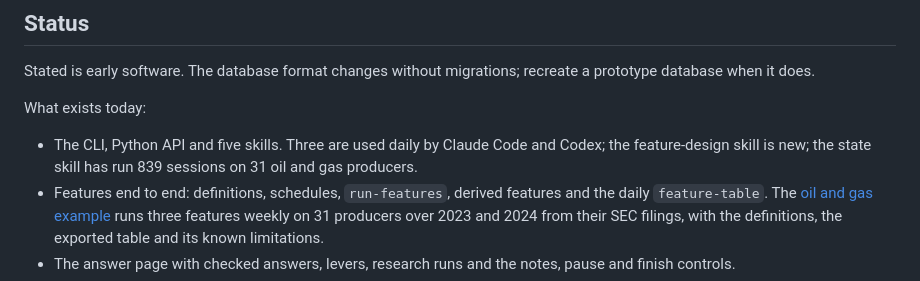
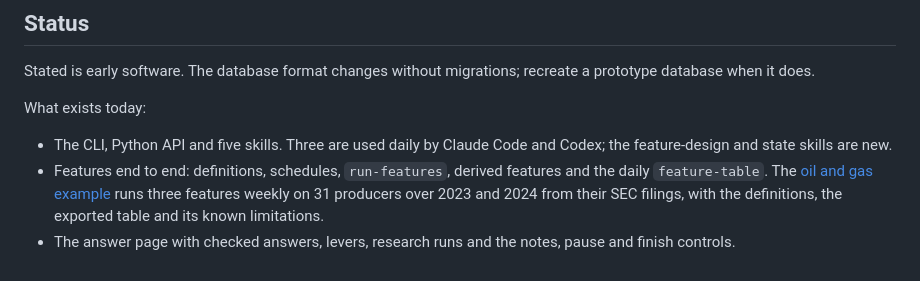
Before and after one commit to zmccormick7/Stated, a Markdown page: README.md, the part around the change. GitHub-like rendering.

Commit message:
README: drop the session count from the status list
Co-Authored-By: Claude Opus 5.5 <noreply@anthropic.com>

```diff
--- a/README.md
+++ b/README.md
@@ -128,7 +128,7 @@ Stated is early software. The database format changes without migrations; recrea
 
 What exists today:
 
-- The CLI, Python API and five skills. Three are used daily by Claude Code and Codex; the feature-design skill is new; the state skill has run 839 sessions on 31 oil and gas producers.
+- The CLI, Python API and five skills. Three are used daily by Claude Code and Codex; the feature-design and state skills are new.
 - Features end to end: definitions, schedules, `run-features`, derived features and the daily `feature-table`. The [oil and gas example](docs/examples/oil-and-gas/) runs three features weekly on 31 producers over 2023 and 2024 from their SEC filings, with the definitions, the exported table and its known limitations.
 - The answer page with checked answers, levers, research runs and the notes, pause and finish controls.
 - A base layer covering the 1,000 largest US filers by public float, with the full text of each company's latest annual report and, for 474 of them, a coverage pack of its business, segments, key figures, relationships, risks and open questions. Driver models exist for a handful of companies.
```
